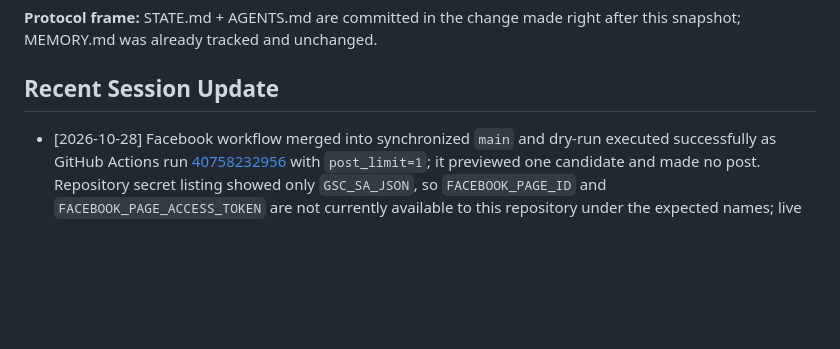
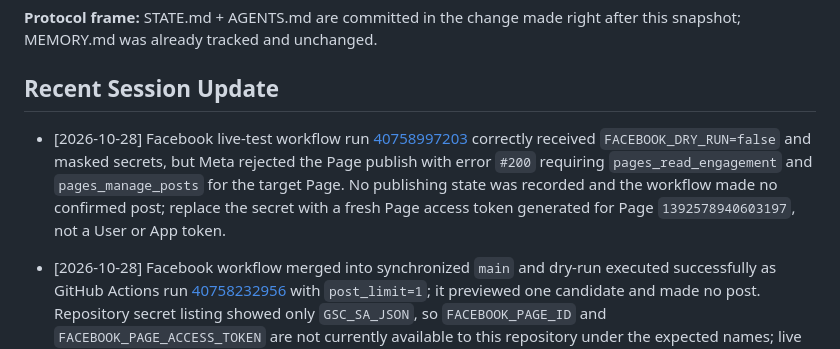
Before and after one commit to elmokhtarmchich/passwordmonkey, a Markdown page: STATE.md, the part around the change. Rendered like a GitHub page; blank space fills up the shorter version.

Commit message:
docs: record Facebook authorization failure

```diff
--- a/STATE.md
+++ b/STATE.md
@@ -248,6 +248,7 @@ c968005 Batch-migrate all news articles to sidebar layout, dark theme, Maax VIA,
 **Protocol frame:** STATE.md + AGENTS.md are committed in the change made right after this snapshot; MEMORY.md was already tracked and unchanged.
 
 ## Recent Session Update
+- [2026-10-28] Facebook live-test workflow run [40758997203](https://github.com/elmokhtarmchich/passwordmonkey/actions/runs/40758997203) correctly received `FACEBOOK_DRY_RUN=false` and masked secrets, but Meta rejected the Page publish with error `#200` requiring `pages_read_engagement` and `pages_manage_posts` for the target Page. No publishing state was recorded and the workflow made no confirmed post; replace the secret with a fresh Page access token generated for Page `1392578940603197`, not a User or App token.
 - [2026-10-28] Facebook workflow merged into synchronized `main` and dry-run executed successfully as GitHub Actions run [40758232956](https://github.com/elmokhtarmchich/passwordmonkey/actions/runs/40758232956) with `post_limit=1`; it previewed one candidate and made no post. Repository secret listing showed only `GSC_SA_JSON`, so `FACEBOOK_PAGE_ID` and `FACEBOOK_PAGE_ACCESS_TOKEN` are not currently available to this repository under the expected names; live testing is paused until they are added.
 - [2026-10-28] Facebook test branch created and pushed as `test/facebook-publishing` at commit `246f941`, containing only the manual `post_limit` workflow input, verified Page ID documentation, and state update. A GitHub Actions dispatch was attempted but returned 404 because GitHub does not register a new workflow for manual dispatch until it exists on the default branch; no Facebook post was made.
 - [2026-10-28] Facebook rollout preparation completed: documented the verified API Page ID `1392578940603197`, added a manual `post_limit` input to `.github/workflows/facebook-publish.yml` so the first live test can be limited to one article, and updated the safe-rollout instructions. Publisher syntax, diff validation, and local dry-run passed; no token was read or stored. GitHub Actions cannot be dispatched until this workflow revision is pushed.
```
